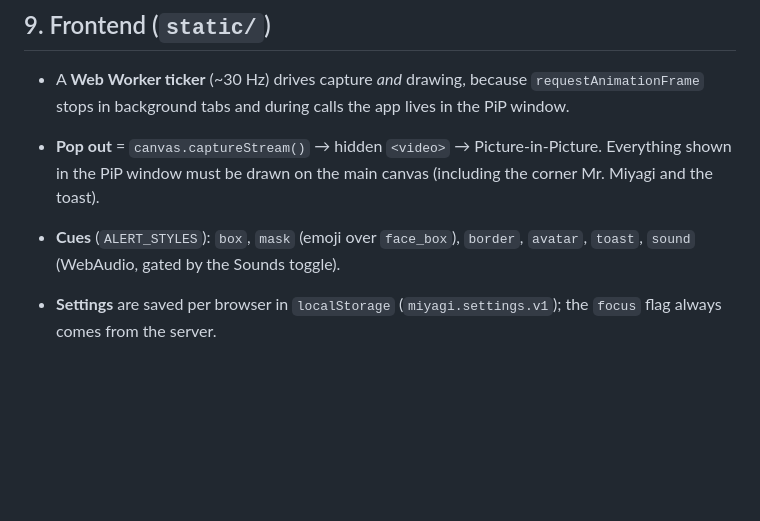
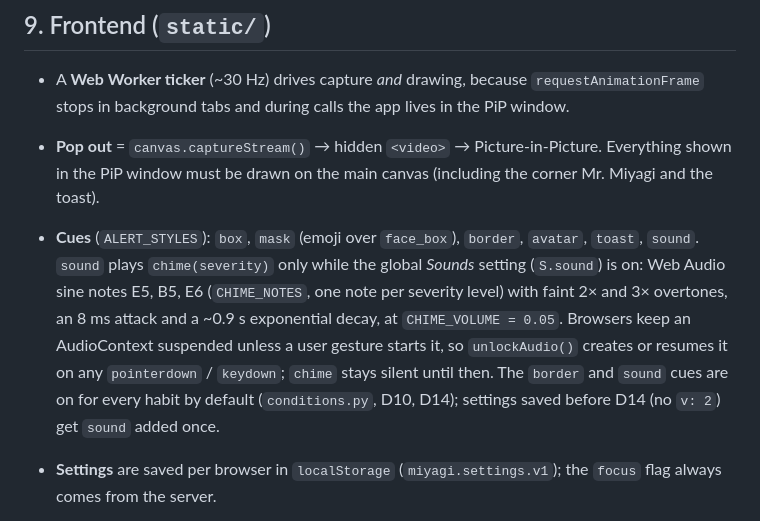
Before and after one commit to SherifEldeeb/Miyagi, a Markdown page: DESIGN.md, the part around the change. Drawn GitHub-style; blank space fills up the shorter version.

```diff
--- a/DESIGN.md
+++ b/DESIGN.md
@@ -180,7 +180,12 @@ read from the installed `mediapipe` by `perception.landmark_connections()`), `fa
 - **Pop out** = `canvas.captureStream()` → hidden `<video>` → Picture-in-Picture. Everything
   shown in the PiP window must be drawn on the main canvas (including the corner Mr. Miyagi and the toast).
 - **Cues** (`ALERT_STYLES`): `box`, `mask` (emoji over `face_box`), `border`, `avatar`,
-  `toast`, `sound` (WebAudio, gated by the Sounds toggle).
+  `toast`, `sound`. `sound` plays `chime(severity)` only while the global *Sounds* setting (`S.sound`)
+  is on: Web Audio sine notes E5, B5, E6 (`CHIME_NOTES`, one note per severity level) with faint 2× and
+  3× overtones, an 8 ms attack and a ~0.9 s exponential decay, at `CHIME_VOLUME = 0.05`. Browsers keep an
+  AudioContext suspended unless a user gesture starts it, so `unlockAudio()` creates or resumes it on any
+  `pointerdown` / `keydown`; `chime` stays silent until then. The `border` and `sound` cues are on for every
+  habit by default (`conditions.py`, D10, D14); settings saved before D14 (no `v: 2`) get `sound` added once.
 - **Settings** are saved per browser in `localStorage` (`miyagi.settings.v1`); the
   `focus` flag always comes from the server.
 - **Debug overlay** (`drawDebug`, only when the *Debug overlay* setting is on): dashed zone boxes; the body
```
Also changed, not shown: INTENT.md (+3 -1 lines), README.md (+9 -2 lines), docs/screenshot-dark.png, docs/screenshot-light.png, 3 other files.
